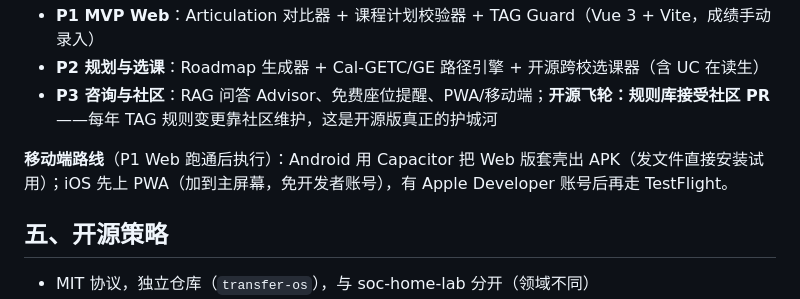
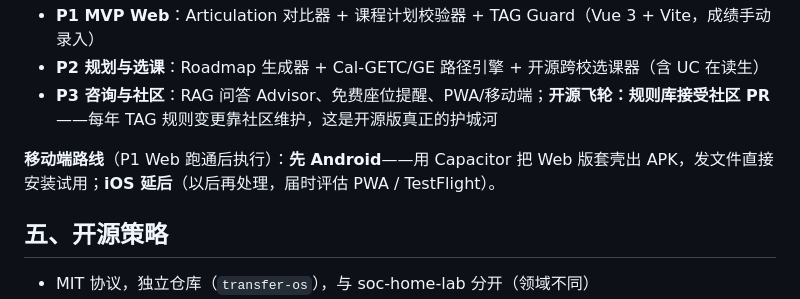
Before and after one commit to szzxli/transfer-os, a Markdown page: PLAN.md, the part around the change. Drawn GitHub-style.

Commit message:
Mobile route: Android first (Capacitor APK), iOS deferred

```diff
--- a/PLAN.md
+++ b/PLAN.md
@@ -65,7 +65,7 @@
 - **P2 规划与选课**：Roadmap 生成器 + Cal-GETC/GE 路径引擎 + 开源跨校选课器（含 UC 在读生）
 - **P3 咨询与社区**：RAG 问答 Advisor、免费座位提醒、PWA/移动端；**开源飞轮：规则库接受社区 PR**——每年 TAG 规则变更靠社区维护，这是开源版真正的护城河
 
-**移动端路线**（P1 Web 跑通后执行）：Android 用 Capacitor 把 Web 版套壳出 APK（发文件直接安装试用）；iOS 先上 PWA（加到主屏幕，免开发者账号），有 Apple Developer 账号后再走 TestFlight。
+**移动端路线**（P1 Web 跑通后执行）：**先 Android**——用 Capacitor 把 Web 版套壳出 APK，发文件直接安装试用；**iOS 延后**（以后再处理，届时评估 PWA / TestFlight）。
 
 ## 五、开源策略
 
```
